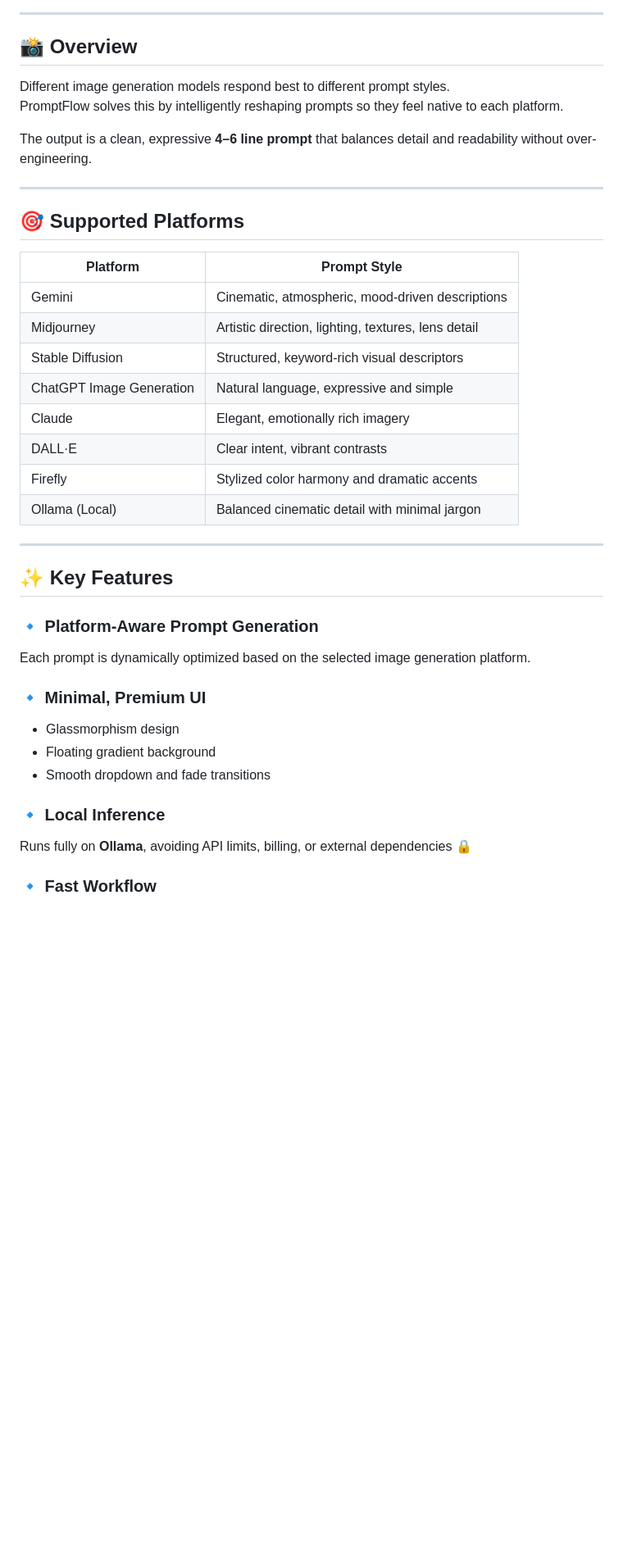
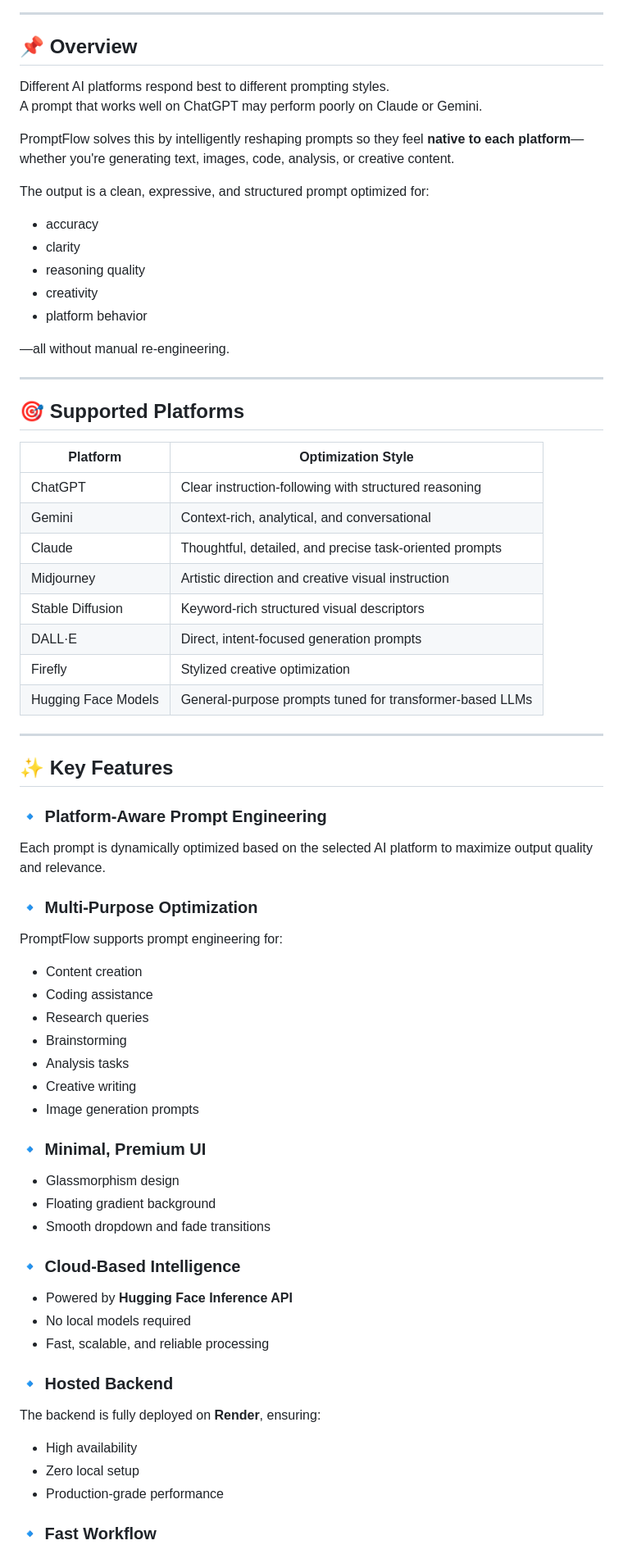
Before and after one commit to anshgirap/PromptFlow, a Markdown page: README.md, the part around one of its changes. Shown at 82% size. Drawn GitHub-style; blank space fills up the shorter version.

```diff
--- a/README.md
+++ b/README.md
@@ -12,35 +12,57 @@ It focuses on clarity, consistency, and visual intent by adapting prompt structu
 
 ---
 
-## 📸 Overview
+## 📌 Overview
 
-Different image generation models respond best to different prompt styles.
-PromptFlow solves this by intelligently reshaping prompts so they feel native to each platform.
+Different AI platforms respond best to different prompting styles.
+A prompt that works well on ChatGPT may perform poorly on Claude or Gemini.
 
-The output is a clean, expressive **4–6 line prompt** that balances detail and readability without over-engineering.
+PromptFlow solves this by intelligently reshaping prompts so they feel **native to each platform**—whether you're generating text, images, code, analysis, or creative content.
+
+The output is a clean, expressive, and structured prompt optimized for:
+
+- accuracy
+- clarity
+- reasoning quality
+- creativity
+- platform behavior
+
+—all without manual re-engineering.
 
 ---
 
 ## 🎯 Supported Platforms
 
-| Platform                 | Prompt Style                                        |
-| ------------------------ | --------------------------------------------------- |
-| Gemini                   | Cinematic, atmospheric, mood-driven descriptions    |
-| Midjourney               | Artistic direction, lighting, textures, lens detail |
-| Stable Diffusion         | Structured, keyword-rich visual descriptors         |
-| ChatGPT Image Generation | Natural language, expressive and simple             |
-| Claude                   | Elegant, emotionally rich imagery                   |
-| DALL·E                   | Clear intent, vibrant contrasts                     |
-| Firefly                  | Stylized color harmony and dramatic accents         |
-| Ollama (Local)           | Balanced cinematic detail with minimal jargon       |
+| Platform            | Optimization Style                                       |
+| ------------------- | -------------------------------------------------------- |
+| ChatGPT             | Clear instruction-following with structured reasoning    |
+| Gemini              | Context-rich, analytical, and conversational             |
+| Claude              | Thoughtful, detailed, and precise task-oriented prompts  |
+| Midjourney          | Artistic direction and creative visual instruction       |
+| Stable Diffusion    | Keyword-rich structured visual descriptors               |
+| DALL·E              | Direct, intent-focused generation prompts                |
+| Firefly             | Stylized creative optimization                           |
+| Hugging Face Models | General-purpose prompts tuned for transformer-based LLMs |
 
 ---
 
 ## ✨ Key Features
 
-### 🔹 Platform-Aware Prompt Generation
+### 🔹 Platform-Aware Prompt Engineering
 
-Each prompt is dynamically optimized based on the selected image generation platform.
+Each prompt is dynamically optimized based on the selected AI platform to maximize output quality and relevance.
+
+### 🔹 Multi-Purpose Optimization
+
+PromptFlow supports prompt engineering for:
+
+- Content creation
+- Coding assistance
+- Research queries
+- Brainstorming
+- Analysis tasks
+- Creative writing
+- Image generation prompts
 
 ### 🔹 Minimal, Premium UI
 
@@ -48,9 +70,19 @@ Each prompt is dynamically optimized based on the selected image generation plat
 - Floating gradient background
 - Smooth dropdown and fade transitions
 
-### 🔹 Local Inference
+### 🔹 Cloud-Based Intelligence
 
-Runs fully on **Ollama**, avoiding API limits, billing, or external dependencies 🔒
+- Powered by **Hugging Face Inference API**
+- No local models required
+- Fast, scalable, and reliable processing
+
+### 🔹 Hosted Backend
+
+The backend is fully deployed on **Render**, ensuring:
+
+- High availability
+- Zero local setup
+- Production-grade performance
 
 ### 🔹 Fast Workflow
 
```
Also changed, not shown: other parts of README.md (+36 -50 lines).
